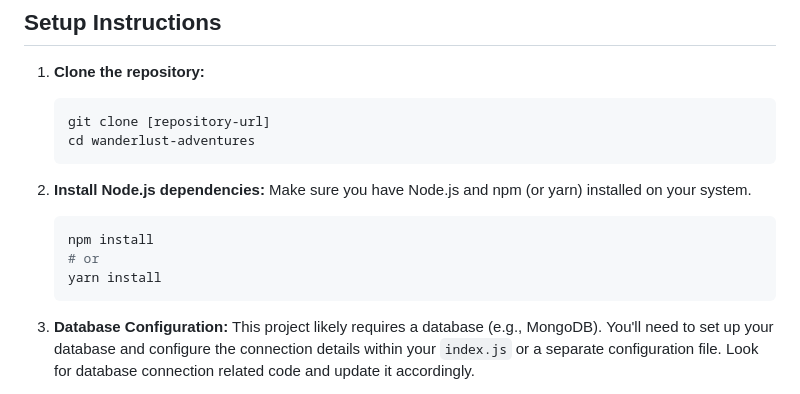
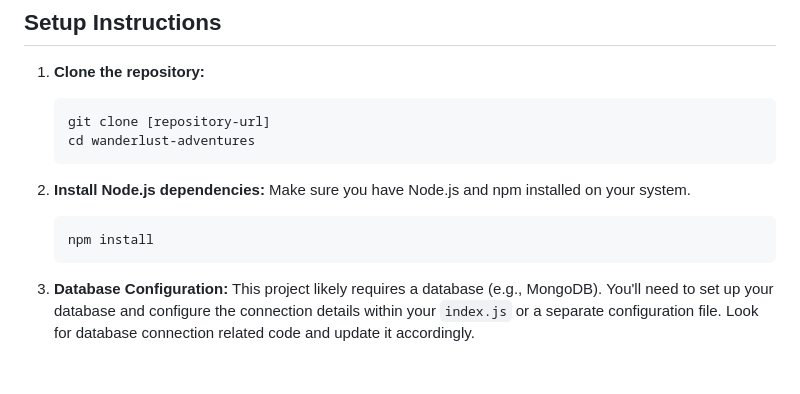
Before and after one commit to Ojasvita33/Wanderlust-Adventures, a Markdown page: README.md, the part around the change. GitHub-like rendering; blank space fills up the shorter version.

Commit message:
About Project

````diff
--- a/README.md
+++ b/README.md
@@ -34,11 +34,9 @@ Wanderlust Adventures is a web application designed to help users discover and b
     ```
 
 2.  **Install Node.js dependencies:**
-    Make sure you have Node.js and npm (or yarn) installed on your system.
+    Make sure you have Node.js and npm installed on your system.
     ```bash
     npm install
-    # or
-    yarn install
     ```
 
 3.  **Database Configuration:**
````
